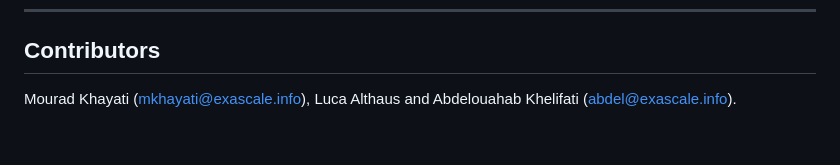
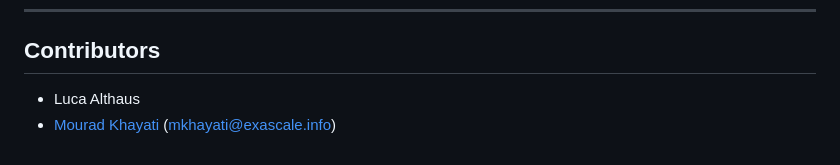
Before and after one commit to eXascaleInfolab/seer, a Markdown page: README.md, the part around the change. Drawn GitHub-style.

```diff
--- a/README.md
+++ b/README.md
@@ -53,7 +53,8 @@ ___
 
 ## Contributors
 
-Mourad Khayati (mkhayati@exascale.info), Luca Althaus and Abdelouahab Khelifati (abdel@exascale.info).
+- Luca Althaus
+- [Mourad Khayati](https://exascale.info/members/mourad-khayati/) (mkhayati@exascale.info)
 
 [//]: # (### Load query data into django models)
 
```
